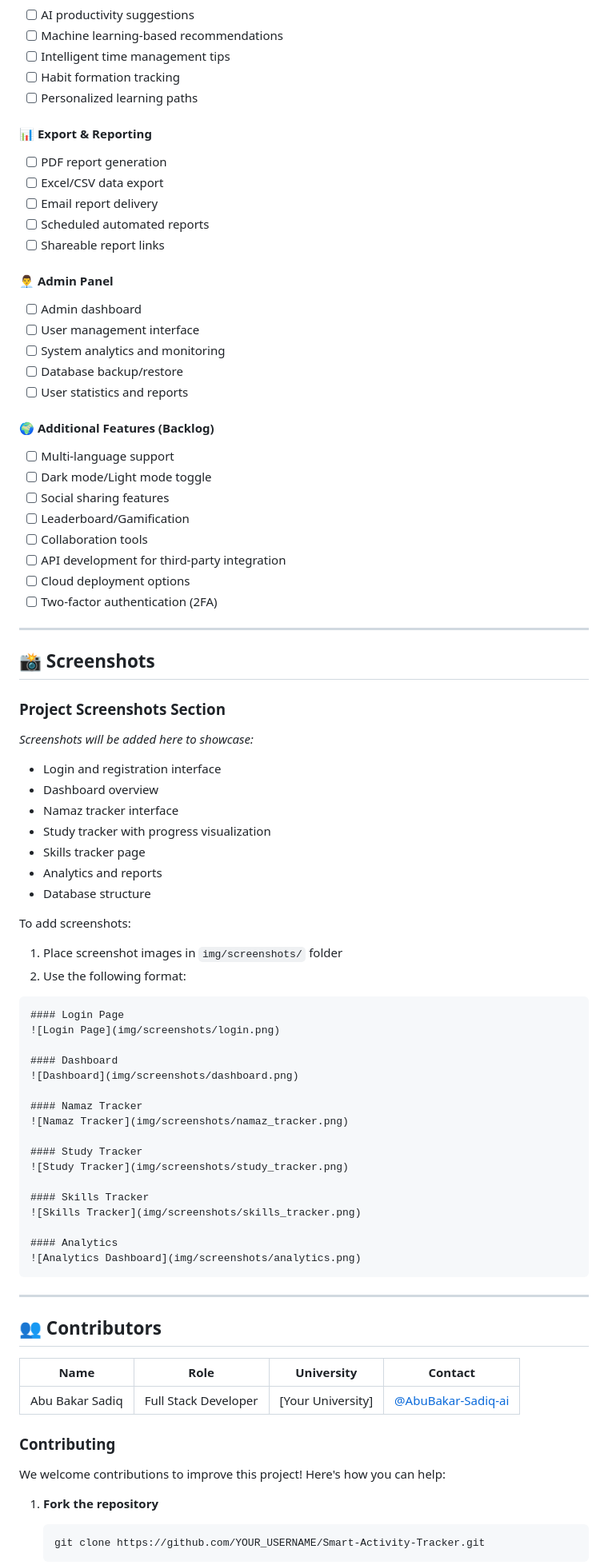
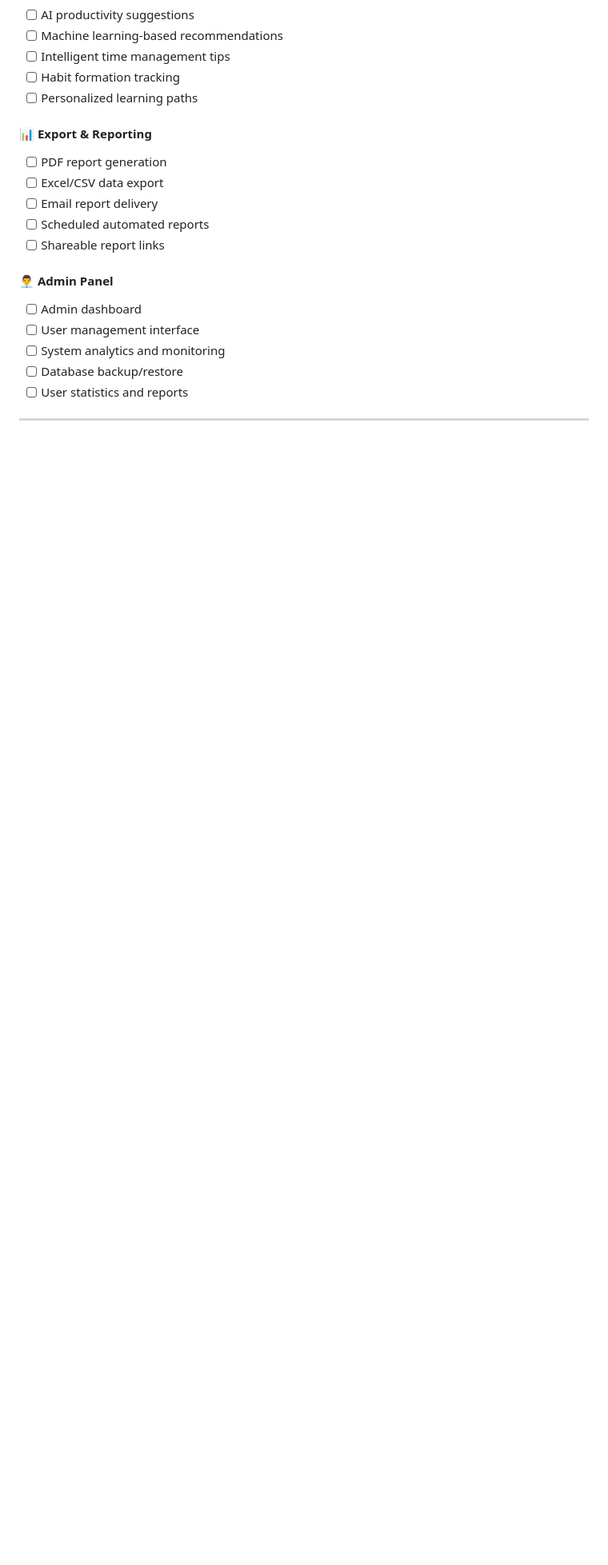
Before and after one commit to AbuBakar-Sadiq-ai/Smart-Activity-Tracker, a Markdown page: README.md, the part around one of its changes. Shown at 80% size. Drawn GitHub-style; blank space fills up the shorter version.

````diff
--- a/README.md
+++ b/README.md
@@ -615,69 +615,6 @@ $is_valid = password_verify($input_password, $hashed_password);
 - [ ] Database backup/restore
 - [ ] User statistics and reports
 
-#### 🌍 Additional Features (Backlog)
-- [ ] Multi-language support
-- [ ] Dark mode/Light mode toggle
-- [ ] Social sharing features
-- [ ] Leaderboard/Gamification
-- [ ] Collaboration tools
-- [ ] API development for third-party integration
-- [ ] Cloud deployment options
-- [ ] Two-factor authentication (2FA)
-
 ---
 
-## 📸 Screenshots
 
-### Project Screenshots Section
-
-*Screenshots will be added here to showcase:*
-- Login and registration interface
-- Dashboard overview
-- Namaz tracker interface
-- Study tracker with progress visualization
-- Skills tracker page
-- Analytics and reports
-- Database structure
-
-To add screenshots:
-1. Place screenshot images in `img/screenshots/` folder
-2. Use the following format:
-
-```markdown
-#### Login Page
-![Login Page](img/screenshots/login.png)
-
-#### Dashboard
-![Dashboard](img/screenshots/dashboard.png)
-
-#### Namaz Tracker
-![Namaz Tracker](img/screenshots/namaz_tracker.png)
-
-#### Study Tracker
-![Study Tracker](img/screenshots/study_tracker.png)
-
-#### Skills Tracker
-![Skills Tracker](img/screenshots/skills_tracker.png)
-
-#### Analytics
-![Analytics Dashboard](img/screenshots/analytics.png)
-```
-
----
-
-## 👥 Contributors
-
-| Name | Role | University | Contact |
-|------|------|-----------|---------|
-| Abu Bakar Sadiq | Full Stack Developer | [Your University] | [@AbuBakar-Sadiq-ai](https://github.com/AbuBakar-Sadiq-ai) |
-
-### Contributing
-
-We welcome contributions to improve this project! Here's how you can help:
-
-1. **Fork the repository**
-   ```bash
-   git clone https://github.com/YOUR_USERNAME/Smart-Activity-Tracker.git
-   ```
-
````
Also changed, not shown: other parts of README.md (+0 -26 lines).
